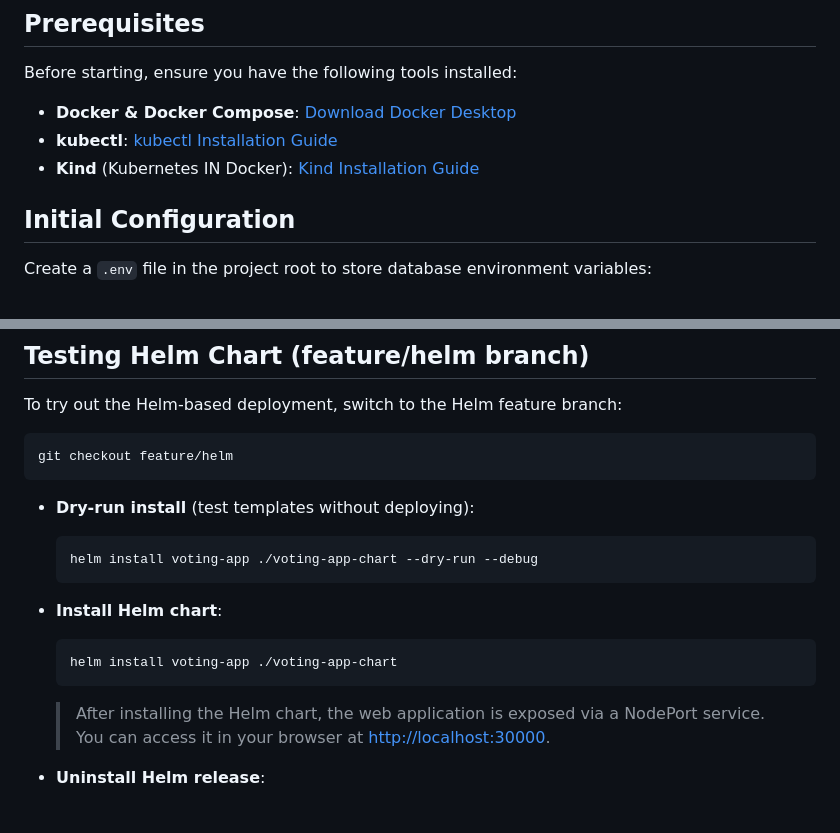
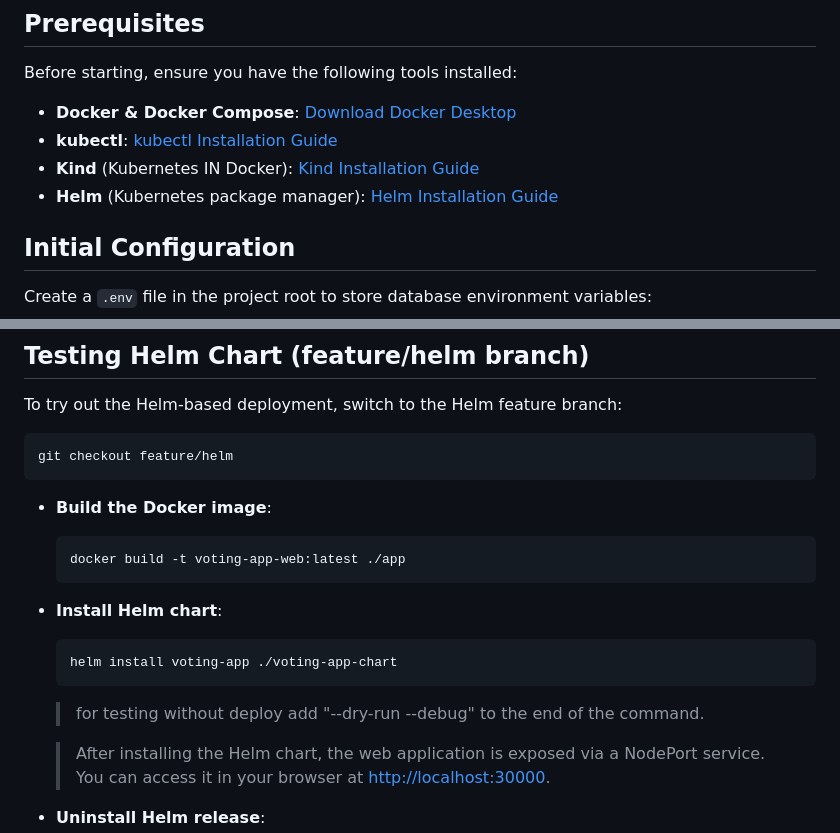
Before and after one commit to selimaynigul/voting-app, a Markdown page: README.md, 2 parts joined by grey strips. GitHub-like rendering; blank space fills up the shorter version.

Commit message:
docs: update README

````diff
--- a/README.md
+++ b/README.md
@@ -18,6 +18,7 @@ Before starting, ensure you have the following tools installed:
 - **Docker & Docker Compose**: [Download Docker Desktop](https://www.docker.com/products/docker-desktop/)
 - **kubectl**: [kubectl Installation Guide](https://kubernetes.io/docs/tasks/tools/)
 - **Kind** (Kubernetes IN Docker): [Kind Installation Guide](https://kind.sigs.k8s.io/docs/user/quick-start/)
+- **Helm** (Kubernetes package manager): [Helm Installation Guide](https://helm.sh/docs/intro/install/)
 
 ## Initial Configuration
 
@@ -101,17 +102,19 @@ To try out the Helm-based deployment, switch to the Helm feature branch:
 git checkout feature/helm
 ```
 
-- **Dry-run install** (test templates without deploying):
+- **Build the Docker image**:
 
-  ```sh
-  helm install voting-app ./voting-app-chart --dry-run --debug
-  ```
+   ```sh
+   docker build -t voting-app-web:latest ./app
+   ```
 
 - **Install Helm chart**:
 
   ```sh
   helm install voting-app ./voting-app-chart
   ```
+
+  > for testing without deploy add "--dry-run --debug" to the end of the command.
 
   > After installing the Helm chart, the web application is exposed via a NodePort service.
   > You can access it in your browser at [http://localhost:30000](http://localhost:30000).
````
